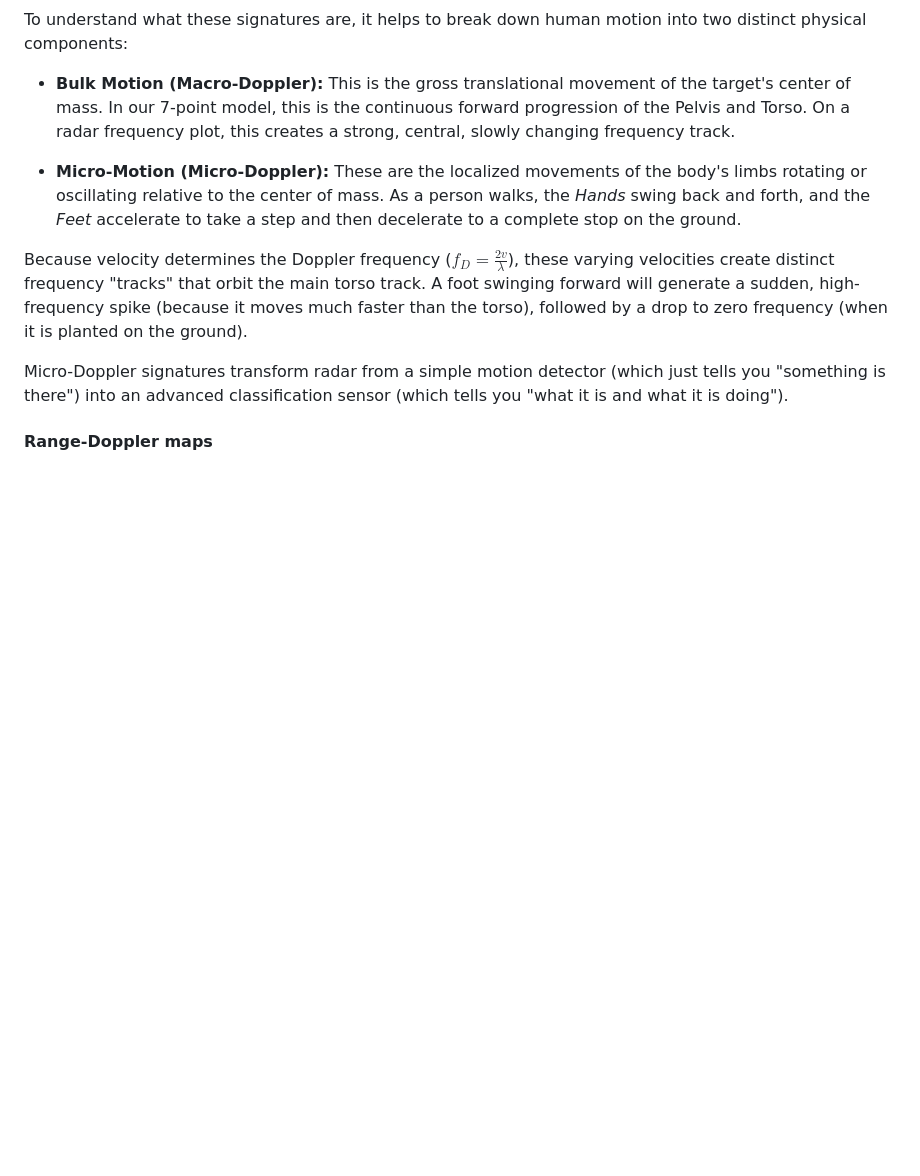
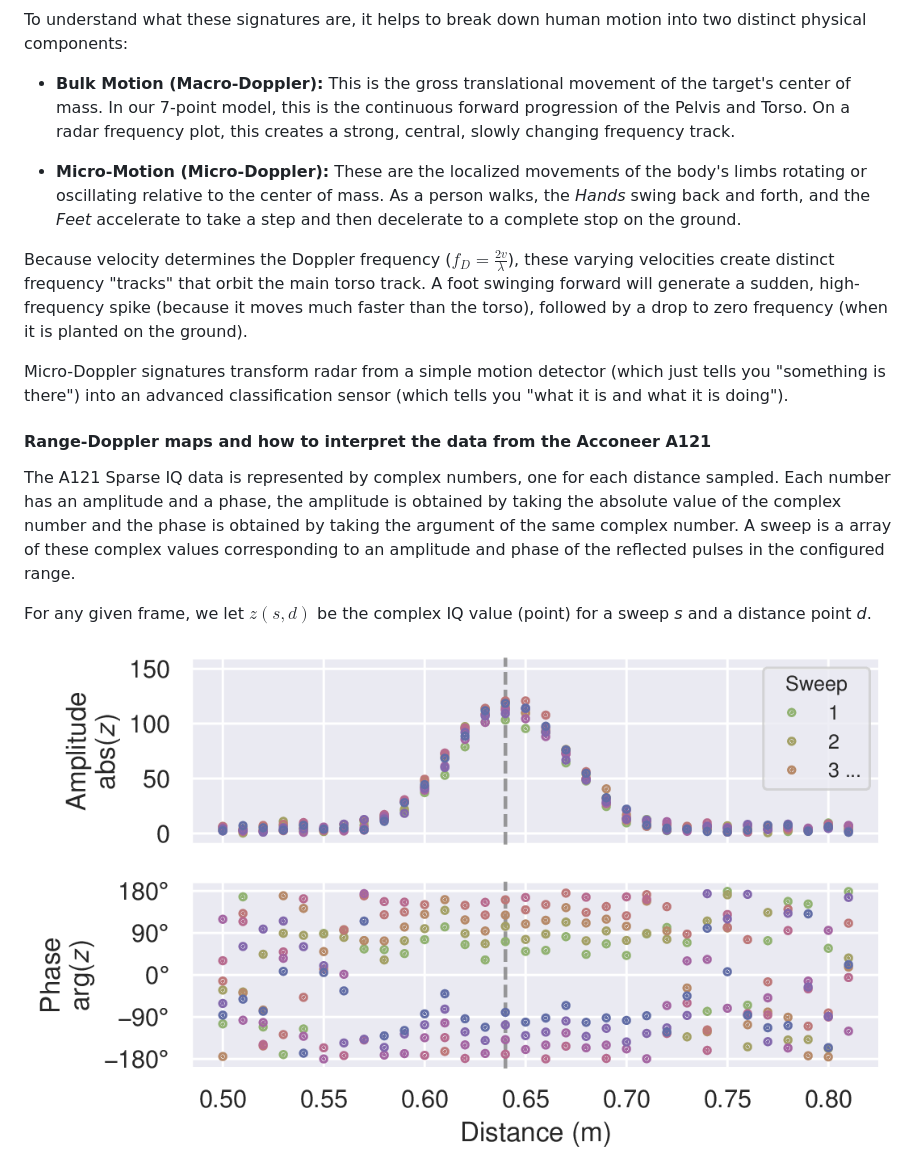
Before and after one commit to MNerd885/SentinelMesh_RF_Classification, a Markdown page: dataset-a121/data_gathering.md, the part around one of its changes. Rendered like a GitHub page; pictures changed too: dataset-a121/imgs/data_moving.png (added); blank space fills up the shorter version.

```diff
--- a/dataset-a121/data_gathering.md
+++ b/dataset-a121/data_gathering.md
@@ -80,9 +80,21 @@ To understand what these signatures are, it helps to break down human motion int
 Because velocity determines the Doppler frequency ($f_D = \frac{2v}{\lambda}$),
 these varying velocities create distinct frequency "tracks" that orbit the main
 torso track. A foot swinging forward will generate a sudden, high-frequency spike
-(because it moves much faster than the torso), followed by a drop to zero frequency
-(when it is planted on the ground).
+(because it moves much faster than the torso), followed by a drop to zero frequency (when it is planted on the ground).
 
 Micro-Doppler signatures transform radar from a simple motion detector (which just tells you "something is there") into an advanced classification sensor (which tells you "what it is and what it is doing").
 
-#### Range-Doppler maps
+#### Range-Doppler maps and how to interpret the data from the Acconeer A121
+
+The A121 Sparse IQ data is represented by complex numbers, one for each distance
+sampled. Each number has an amplitude and a phase, the amplitude is obtained by
+taking the absolute value of the complex number and the phase is obtained by taking
+the argument of the same complex number. A sweep is a array of these complex values
+corresponding to an amplitude and phase of the reflected pulses in the configured
+range.
+
+For any given frame, we let $z(s,d)$ be the complex IQ value (point) for a sweep *s*
+and a distance point *d*.
+
+![Mocked data of an environment with a single moving object.](imgs/data_moving.png)
+
```
Also changed, not shown: other parts of dataset-a121/data_gathering.md (+18 -1 lines), dataset-a121/imgs/data_moving_slice_polar.png (added), dataset-a121/imgs/data_range_doppler.png (added), dataset-a121/imgs/data_static.png (added), 7 other files.
